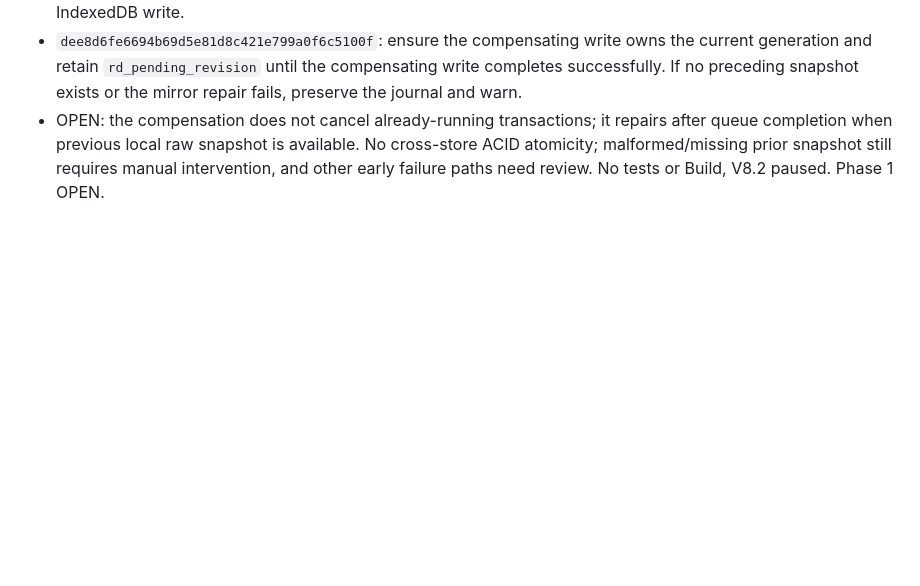
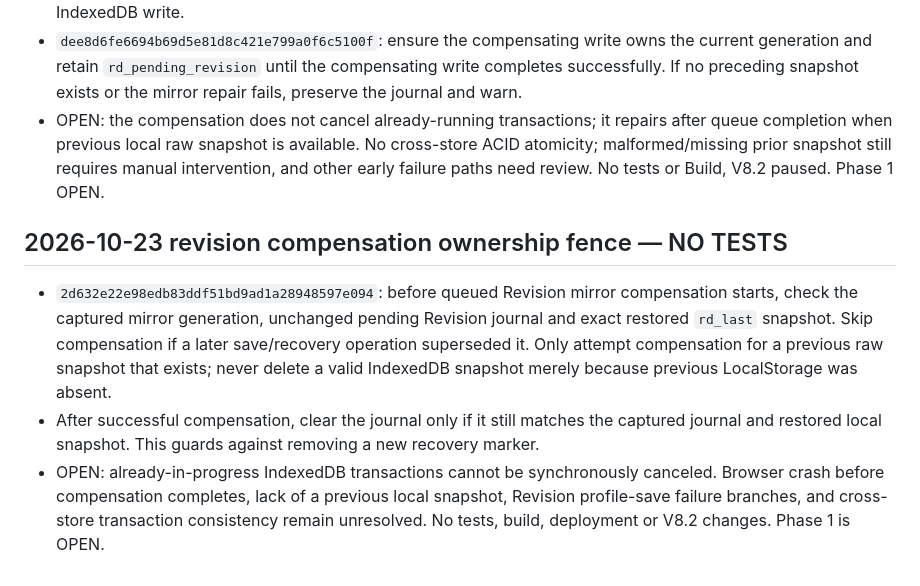
Before and after one commit to salesnspelectronics-create/RoomDesigner, a Markdown page: audit/roomdesigner-phase1-open-backlog.md, the part around the change. Rendered like a GitHub page; blank space fills up the shorter version.

Commit message:
docs(audit): track revision compensation ownership fencing and remaining risks

```diff
--- a/audit/roomdesigner-phase1-open-backlog.md
+++ b/audit/roomdesigner-phase1-open-backlog.md
@@ -168,3 +168,8 @@ Updated: 2026-10-22. Audit/implementation ledger only; this is NOT runtime accep
 - `bc6171feaeef26279032089a0b57d8590052d49d`: when a Revision's local `rd_last` save fails, invalidate the pending mirror generation and queue a compensating mirror of the previous raw snapshot behind any already-started IndexedDB write.
 - `dee8d6fe6694b69d5e81d8c421e799a0f6c5100f`: ensure the compensating write owns the current generation and retain `rd_pending_revision` until the compensating write completes successfully. If no preceding snapshot exists or the mirror repair fails, preserve the journal and warn.
 - OPEN: the compensation does not cancel already-running transactions; it repairs after queue completion when previous local raw snapshot is available. No cross-store ACID atomicity; malformed/missing prior snapshot still requires manual intervention, and other early failure paths need review. No tests or Build, V8.2 paused. Phase 1 OPEN.
+
+## 2026-10-23 revision compensation ownership fence — NO TESTS
+- `2d632e22e98edb83ddf51bd9ad1a28948597e094`: before queued Revision mirror compensation starts, check the captured mirror generation, unchanged pending Revision journal and exact restored `rd_last` snapshot. Skip compensation if a later save/recovery operation superseded it. Only attempt compensation for a previous raw snapshot that exists; never delete a valid IndexedDB snapshot merely because previous LocalStorage was absent.
+- After successful compensation, clear the journal only if it still matches the captured journal and restored local snapshot. This guards against removing a new recovery marker.
+- OPEN: already-in-progress IndexedDB transactions cannot be synchronously canceled. Browser crash before compensation completes, lack of a previous local snapshot, Revision profile-save failure branches, and cross-store transaction consistency remain unresolved. No tests, build, deployment or V8.2 changes. Phase 1 is OPEN.
```
